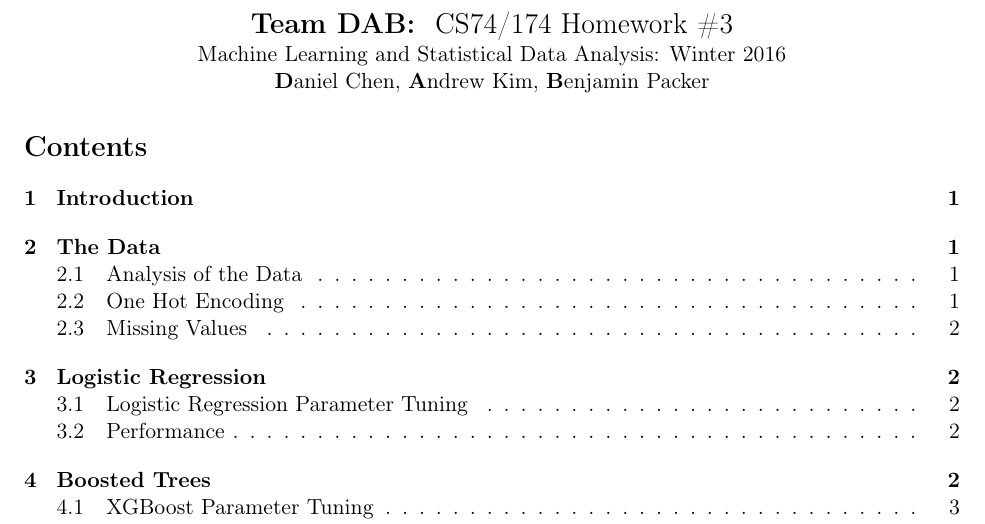
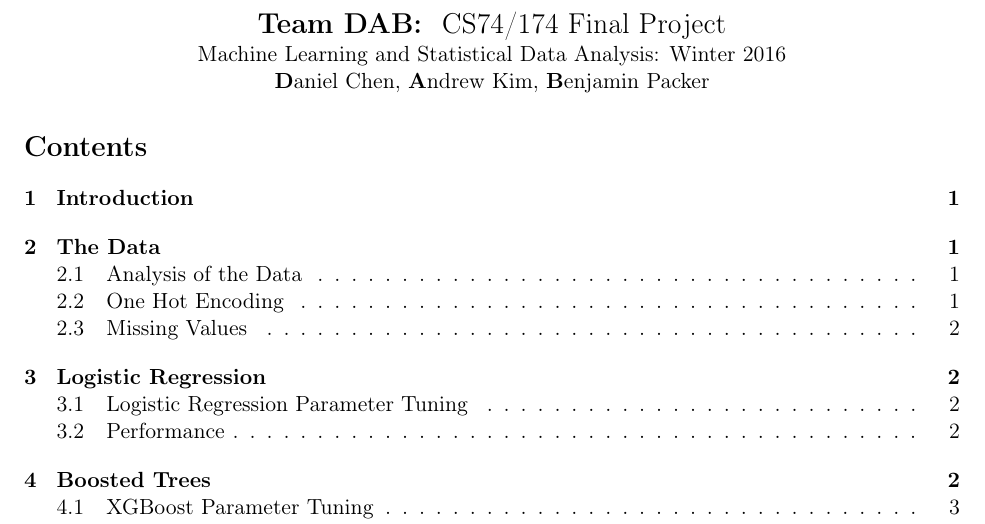
Before and after one commit to cheniel/kaggle-bnp, a LaTeX document (report/final_report.tex): part of page 1 of 9, cut so that both start at the same text. Compiled offline with pdfLaTeX.

Commit message:
compile .tex and change title

```diff
--- a/report/final_report.tex
+++ b/report/final_report.tex
@@ -54,7 +54,7 @@
 \begin{document}
 \clearpage
 \thispagestyle{empty}
-\centerline{\Large {\bf Team DAB: } CS74/174 Homework \#3}
+\centerline{\Large {\bf Team DAB: } CS74/174 Final Project}
 \centerline{Machine Learning and Statistical Data Analysis: Winter 2016}
 \centerline{{\bf D}aniel Chen, {\bf A}ndrew Kim, {\bf B}enjamin Packer}
 % \vspace{1cm}
```
Also changed, not shown: report/final_report.pdf.
